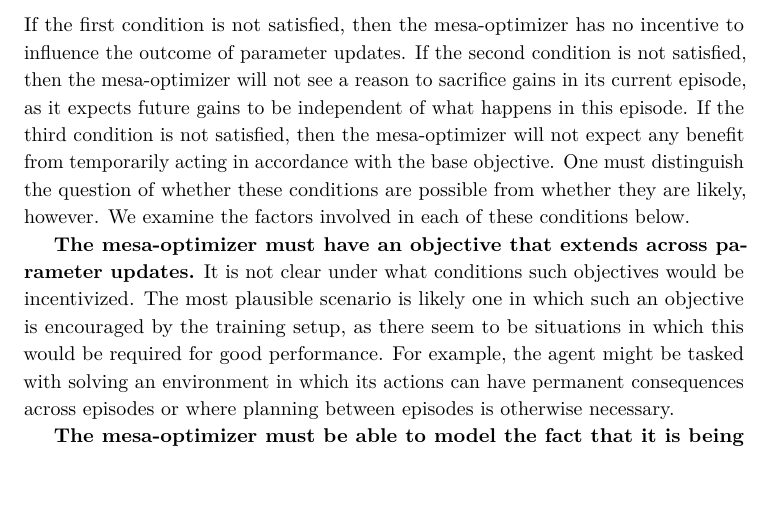
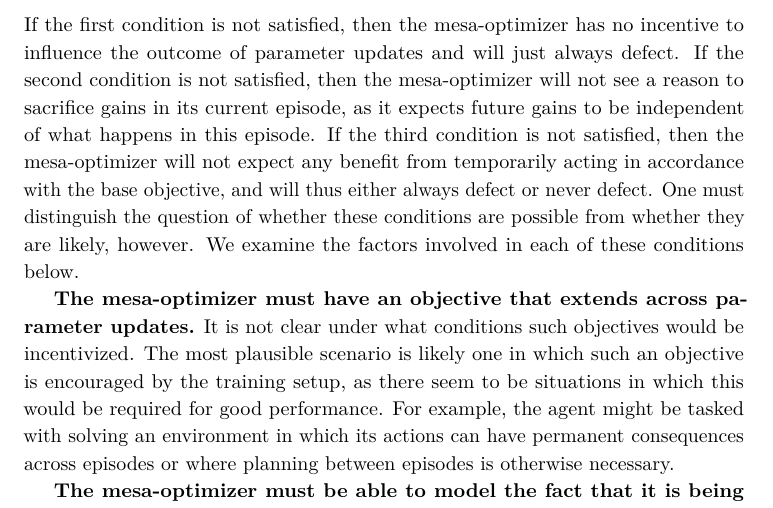
Before and after one commit to evhub/mesa-optimization, a LaTeX document (inner_optimization.tex): part of page 26 of 39, cut so that both start at the same text. Compiled offline with pdfLaTeX.

Commit message:
Clarify deceptive alignment conditions

```diff
--- a/inner_optimization.tex
+++ b/inner_optimization.tex
@@ -425,7 +425,7 @@ We propose that for deceptive alignment to occur the following conditions must b
 \item The mesa-optimizer must be able to model the fact that it is being selected to achieve a particular base objective and must have some model of what that objective is.\footnote{Note that it is \textit{not} required that the mesa-optimizer be able to model (or infer the existence of) the base optimizer; it only needs to model the optimization pressure it is subject to. }
 \item The mesa-optimizer must expect the threat of modification\footnote{Alternatively, the threat could just be that the mesa-optimizer is never selected by the base optimizer in the first place. In that case, this condition would be trivially satisfied, as the threat to a mesa-optimizer of not being generated by the base optimizer at all would go away as soon as the base optimizer does in fact generate it.} to eventually go away, either due to training ending or because of actions taken by the mesa-optimizer.
 \end{enumerate}
-If the first condition is not satisfied, then the mesa-optimizer has no incentive to influence the outcome of parameter updates. If the second condition is not satisfied, then the mesa-optimizer will not see a reason to sacrifice gains in its current episode, as it expects future gains to be independent of what happens in this episode. If the third condition is not satisfied, then the mesa-optimizer will not expect any benefit from temporarily acting in accordance with the base objective. One must distinguish the question of whether these conditions are possible from whether they are likely, however. We examine the factors involved in each of these conditions below.
+If the first condition is not satisfied, then the mesa-optimizer has no incentive to influence the outcome of parameter updates and will just always defect. If the second condition is not satisfied, then the mesa-optimizer will not see a reason to sacrifice gains in its current episode, as it expects future gains to be independent of what happens in this episode. If the third condition is not satisfied, then the mesa-optimizer will not expect any benefit from temporarily acting in accordance with the base objective, and will thus either always defect or never defect. One must distinguish the question of whether these conditions are possible from whether they are likely, however. We examine the factors involved in each of these conditions below.
 
 \textbf{The mesa-optimizer must have an objective that extends across parameter updates.} It is not clear under what conditions such objectives would be incentivized. The most plausible scenario is likely one in which such an objective is encouraged by the training setup, as there seem to be situations in which this would be required for good performance. For example, the agent might be tasked with solving an environment in which its actions can have permanent consequences across episodes or where planning between episodes is otherwise necessary.
 
```
Also changed, not shown: post4.md (+1 -1 lines), inner_optimization.pdf.
